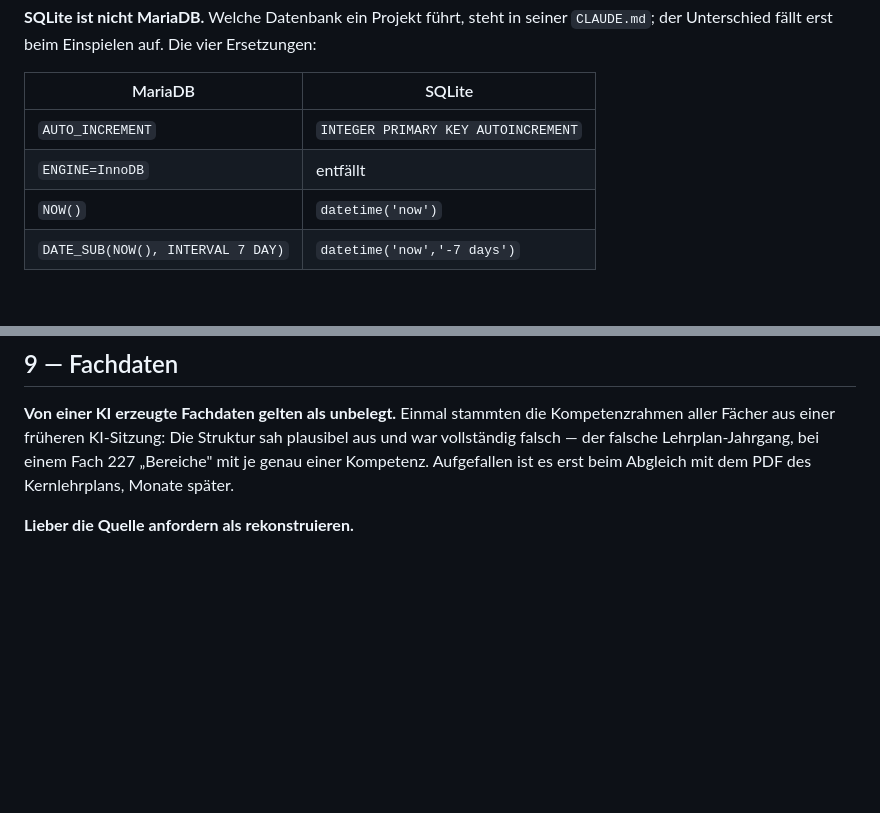
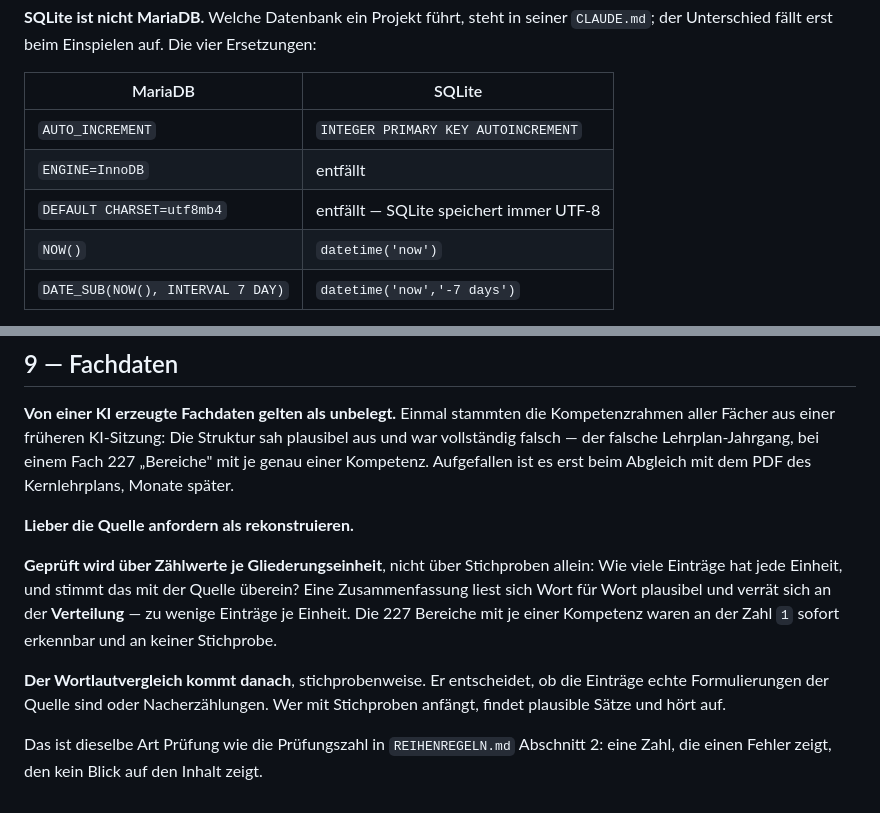
Before and after one commit to hornse/sprechtag, a Markdown page: FALLSTRICKE.md, 2 parts joined by grey strips. Rendered like a GitHub page; blank space fills up the shorter version.

Commit message:
Regelwerk der Reihe auf v1.2.0 nachgezogen
FALLSTRICKE.md ersetzt: zwei neue Regeln (41 -> 43), dazu der Kopfvermerk
auf v1.2.0. REIHENREGELN.md ist zwischen v1.1.0 und v1.2.0 inhaltlich
unveraendert — dort wechselt nur der Kopfvermerk, eine Zeile.

Die Nummer im Vermerk ist die des Quell-Repos, nicht die einer einzelnen
Datei; beide Dateien werden gemeinsam versioniert und verteilt.

Co-Authored-By: Claude Opus 5 <noreply@anthropic.com>
Claude-Session: https://claude.ai/code/session_01QYiF618Khuyo67YAoMdFgK

```diff
--- a/FALLSTRICKE.md
+++ b/FALLSTRICKE.md
@@ -95,6 +95,7 @@ Die vier Ersetzungen:
 |---|---|
 | `AUTO_INCREMENT` | `INTEGER PRIMARY KEY AUTOINCREMENT` |
 | `ENGINE=InnoDB` | entfällt |
+| `DEFAULT CHARSET=utf8mb4` | entfällt — SQLite speichert immer UTF-8 |
 | `NOW()` | `datetime('now')` |
 | `DATE_SUB(NOW(), INTERVAL 7 DAY)` | `datetime('now','-7 days')` |
 
@@ -248,3 +249,19 @@ Kompetenz. Aufgefallen ist es erst beim Abgleich mit dem PDF des
 Kernlehrplans, Monate später.
 
 **Lieber die Quelle anfordern als rekonstruieren.**
+
+**Geprüft wird über Zählwerte je Gliederungseinheit**, nicht über
+Stichproben allein: Wie viele Einträge hat jede Einheit, und stimmt das
+mit der Quelle überein? Eine Zusammenfassung liest sich Wort für Wort
+plausibel und verrät sich an der **Verteilung** — zu wenige Einträge je
+Einheit. Die 227 Bereiche mit je einer Kompetenz waren an der Zahl `1`
+sofort erkennbar und an keiner Stichprobe.
+
+**Der Wortlautvergleich kommt danach**, stichprobenweise. Er entscheidet,
+ob die Einträge echte Formulierungen der Quelle sind oder
+Nacherzählungen. Wer mit Stichproben anfängt, findet plausible Sätze und
+hört auf.
+
+Das ist dieselbe Art Prüfung wie die Prüfungszahl in `REIHENREGELN.md`
+Abschnitt 2: eine Zahl, die einen Fehler zeigt, den kein Blick auf den
+Inhalt zeigt.
```
Also changed, not shown: other parts of FALLSTRICKE.md (+1 -1 lines), REIHENREGELN.md (+1 -1 lines).
